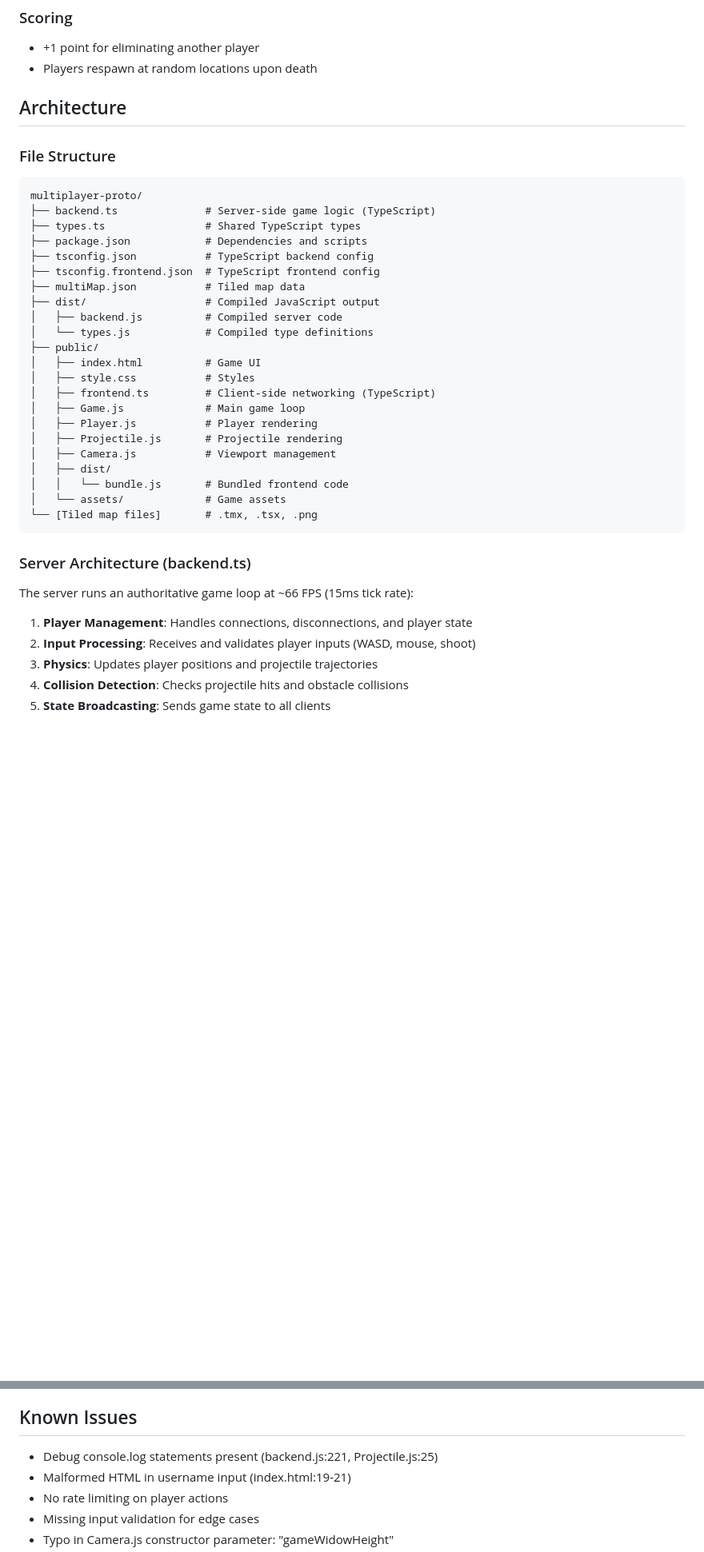
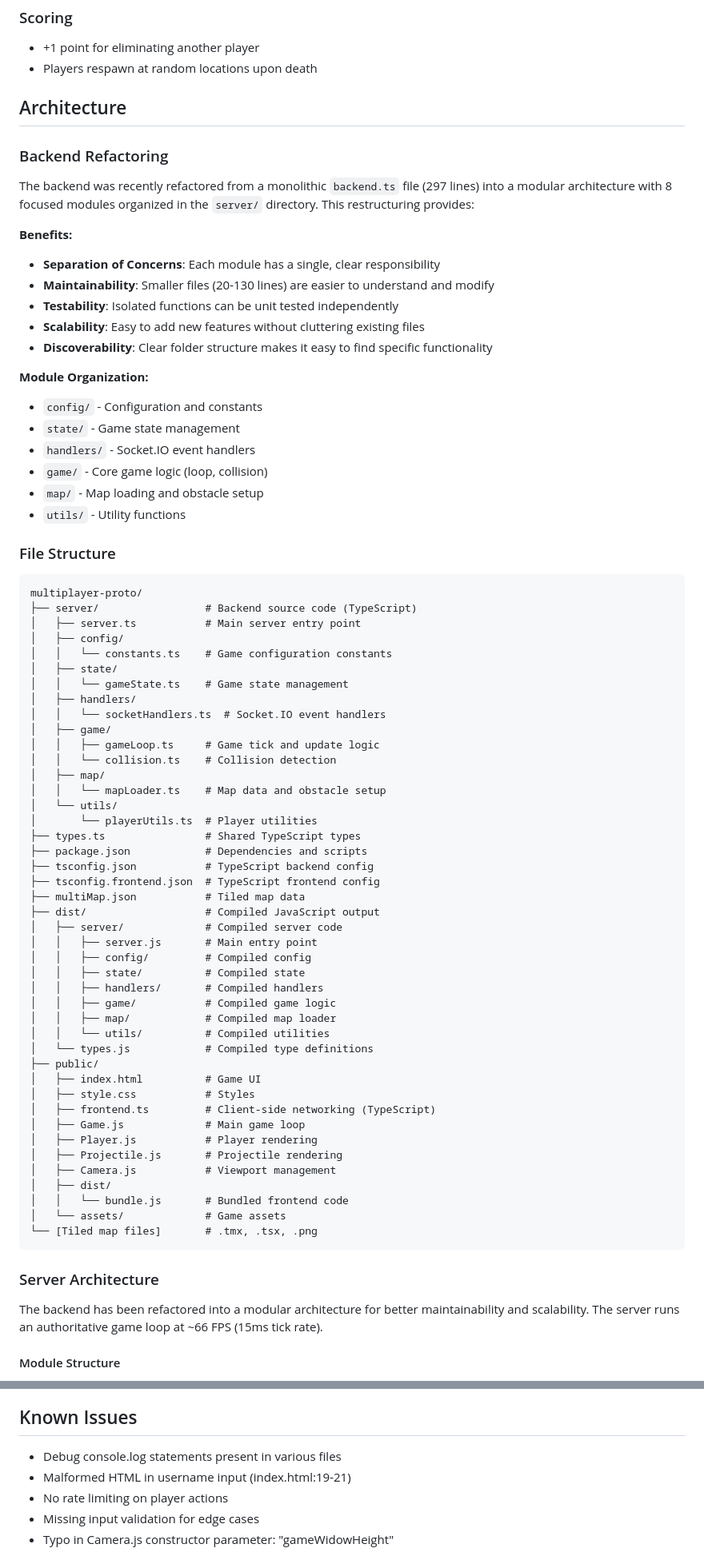
Before and after one commit to jbantin/multiplayer-proto, a Markdown page: README.md, 2 parts joined by grey strips. Shown at 80% size. Drawn GitHub-style; blank space fills up the shorter version.

````diff
--- a/README.md
+++ b/README.md
@@ -166,18 +168,58 @@ npm run build && pm2 restart multiplayer-proto
 
 ## Architecture
 
+### Backend Refactoring
+
+The backend was recently refactored from a monolithic `backend.ts` file (297 lines) into a modular architecture with 8 focused modules organized in the `server/` directory. This restructuring provides:
+
+**Benefits:**
+- **Separation of Concerns**: Each module has a single, clear responsibility
+- **Maintainability**: Smaller files (20-130 lines) are easier to understand and modify
+- **Testability**: Isolated functions can be unit tested independently
+- **Scalability**: Easy to add new features without cluttering existing files
+- **Discoverability**: Clear folder structure makes it easy to find specific functionality
+
+**Module Organization:**
+- `config/` - Configuration and constants
+- `state/` - Game state management
+- `handlers/` - Socket.IO event handlers
+- `game/` - Core game logic (loop, collision)
+- `map/` - Map loading and obstacle setup
+- `utils/` - Utility functions
+
 ### File Structure
 
 ```
 multiplayer-proto/
-├── backend.ts              # Server-side game logic (TypeScript)
+├── server/                 # Backend source code (TypeScript)
+│   ├── server.ts           # Main server entry point
+│   ├── config/
+│   │   └── constants.ts    # Game configuration constants
+│   ├── state/
+│   │   └── gameState.ts    # Game state management
+│   ├── handlers/
+│   │   └── socketHandlers.ts  # Socket.IO event handlers
+│   ├── game/
+│   │   ├── gameLoop.ts     # Game tick and update logic
+│   │   └── collision.ts    # Collision detection
+│   ├── map/
+│   │   └── mapLoader.ts    # Map data and obstacle setup
+│   └── utils/
+│       └── playerUtils.ts  # Player utilities
 ├── types.ts                # Shared TypeScript types
 ├── package.json            # Dependencies and scripts
 ├── tsconfig.json           # TypeScript backend config
 ├── tsconfig.frontend.json  # TypeScript frontend config
 ├── multiMap.json           # Tiled map data
 ├── dist/                   # Compiled JavaScript output
-│   ├── backend.js          # Compiled server code
+│   ├── server/             # Compiled server code
+│   │   ├── server.js       # Main entry point
+│   │   ├── config/         # Compiled config
+│   │   ├── state/          # Compiled state
+│   │   ├── handlers/       # Compiled handlers
+│   │   ├── game/           # Compiled game logic
+│   │   ├── map/            # Compiled map loader
+│   │   └── utils/          # Compiled utilities
 │   └── types.js            # Compiled type definitions
 ├── public/
 │   ├── index.html          # Game UI
@@ -193,13 +235,9 @@ multiplayer-proto/
 └── [Tiled map files]       # .tmx, .tsx, .png
 ```
 
-### Server Architecture (backend.ts)
+### Server Architecture
 
-The server runs an authoritative game loop at ~66 FPS (15ms tick rate):
+The backend has been refactored into a modular architecture for better maintainability and scalability. The server runs an authoritative game loop at ~66 FPS (15ms tick rate).
 
-1. **Player Management**: Handles connections, disconnections, and player state
-2. **Input Processing**: Receives and validates player inputs (WASD, mouse, shoot)
-3. **Physics**: Updates player positions and projectile trajectories
-4. **Collision Detection**: Checks projectile hits and obstacle collisions
-5. **State Broadcasting**: Sends game state to all clients
+#### Module Structure
 
@@ -272,7 +356,7 @@ The game uses Tiled Map Editor for level design:
 
 ## Known Issues
 
-- Debug console.log statements present (backend.js:221, Projectile.js:25)
+- Debug console.log statements present in various files
 - Malformed HTML in username input (index.html:19-21)
 - No rate limiting on player actions
 - Missing input validation for edge cases
````
Also changed, not shown: other parts of README.md (+56 -5 lines).
